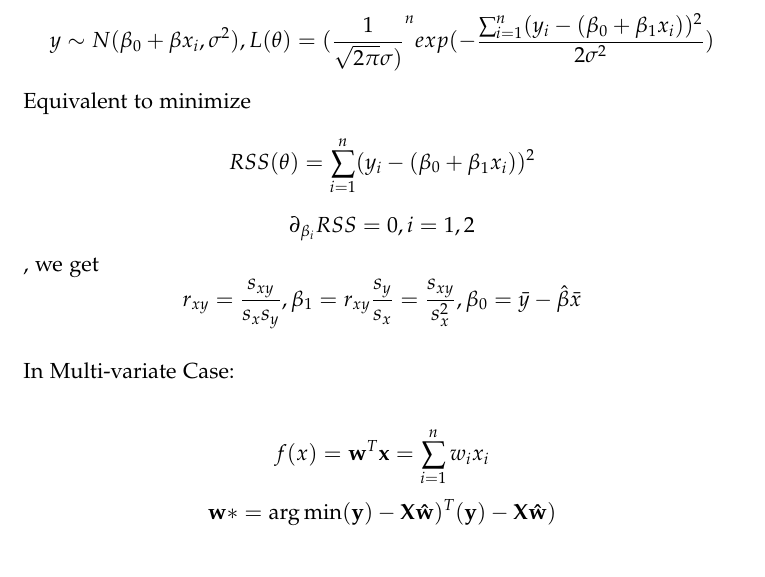
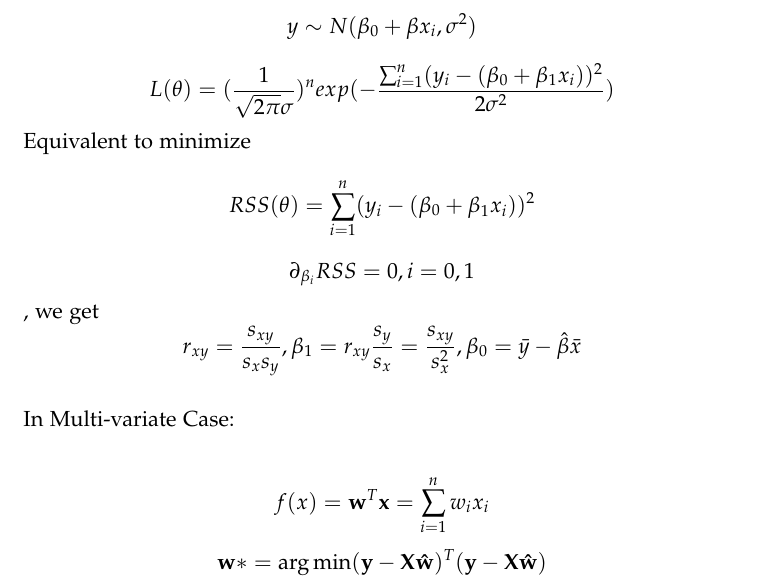
Before and after one commit to XinheLIU/MachineLearning, a LaTeX thesis (Machine Learning Handbook.tex): part of page 38 of 84, cut so that both start at the same text. Compiled offline with pdfLaTeX.

Commit message:
regression

```diff
--- a/Machine Learning Handbook.tex
+++ b/Machine Learning Handbook.tex
@@ -642,16 +642,17 @@ Special Situations
 
 
 Under Normal Condition, we have
-$$y \sim N(\beta_0 + \beta x_i, \sigma^2), L(\theta) = (\frac{1}{\sqrt{2\pi} \sigma)}^n exp( - \frac{\sum_{i=1}^n (y_i - (\beta_0 +\beta_1x_i))^2}{2\sigma^2})$$
+$$y \sim N(\beta_0 + \beta x_i, \sigma^2)$$
+$$ L(\theta) = (\frac{1}{\sqrt{2\pi} \sigma})^n exp( - \frac{\sum_{i=1}^n (y_i - (\beta_0 +\beta_1x_i))^2}{2\sigma^2})$$
 Equivalent to minimize
 $$RSS(\theta) = \sum_{i=1}^n (y_i - (\beta_0 +\beta_1x_i))^2$$
-$$ \partial_{\beta_i} RSS = 0, i =1,2$$, we get
+$$ \partial_{\beta_i} RSS = 0, i =0,1$$, we get
 $$ r_{xy} = \frac{s_{xy}}{s_xs_y}, \beta_1 = r_{xy}\frac{s_y}{s_x} =\frac{s_{xy}}{s_x^2},\beta_0 = \bar{y}-\hat{\beta}\bar{x} $$
 
 In Multi-variate Case:
 
 $$ f(x) = \mathbf{w}^T \mathbf{x} = \sum_{i=1}^n w_i x_i $$
-$$\mathbf{w*} = \argmin_{\mathbf{\hat{w}}}(\mathbf{y})-\mathbf{X \hat{w}} )^T(\mathbf{y})-\mathbf{X \hat{w}} )$$
+$$\mathbf{w*} = \argmin_{\mathbf{\hat{w}}}(\mathbf{y}-\mathbf{X \hat{w}} )^T(\mathbf{y}-\mathbf{X \hat{w}} )$$
 $$\frac{\partial{E}}{\partial{\mathbf{\hat{w}}}} = 2 \mathbf{X}^T(\mathbf{X \hat{w}} - \mathbf{y})$$
 $$ \mathbf{w*} = (\mathbf{X^T X})^{-1} \mathbf{X^T y} $$
 
```
